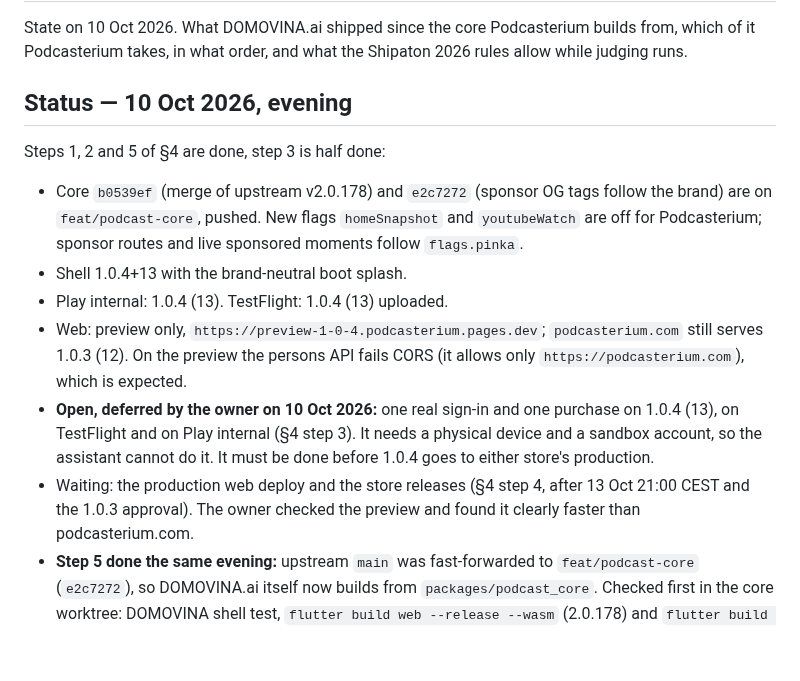
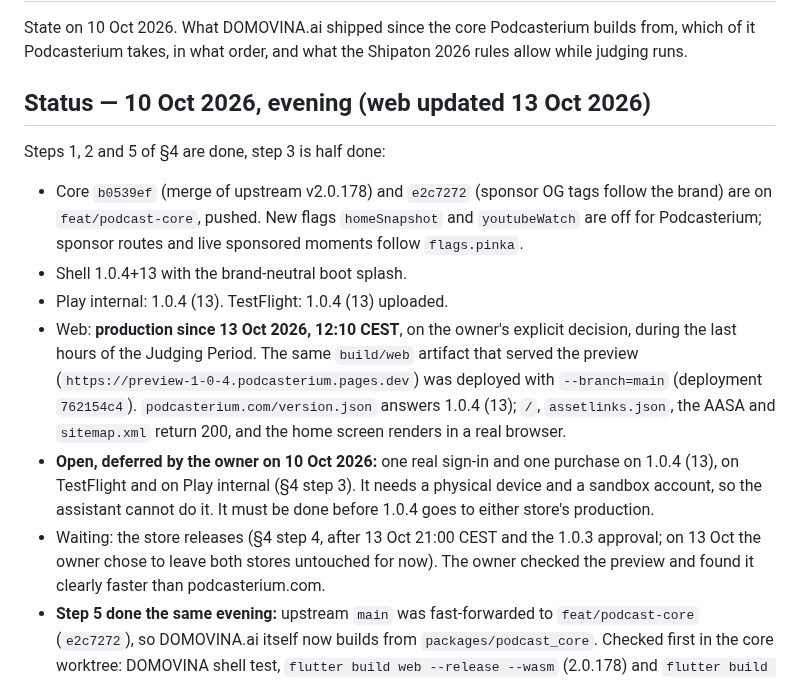
Before and after one commit to podcasterium/podcasterium-app, a Markdown page: docs/11-upstream-feature-sync.md, the part around the change. GitHub-like rendering; blank space fills up the shorter version.

Commit message:
docs: web 1.0.4 (13) deployed to podcasterium.com
Co-Authored-By: Claude Opus 5.5 <noreply@anthropic.com>

```diff
--- a/docs/11-upstream-feature-sync.md
+++ b/docs/11-upstream-feature-sync.md
@@ -4,7 +4,7 @@ State on 10 Oct 2026. What DOMOVINA.ai shipped since the core Podcasterium
 builds from, which of it Podcasterium takes, in what order, and what the
 Shipaton 2026 rules allow while judging runs.
 
-## Status — 10 Oct 2026, evening
+## Status — 10 Oct 2026, evening (web updated 13 Oct 2026)
 
 Steps 1, 2 and 5 of §4 are done, step 3 is half done:
 
@@ -14,15 +14,20 @@ Steps 1, 2 and 5 of §4 are done, step 3 is half done:
   routes and live sponsored moments follow `flags.pinka`.
 - Shell 1.0.4+13 with the brand-neutral boot splash.
 - Play internal: 1.0.4 (13). TestFlight: 1.0.4 (13) uploaded.
-- Web: preview only, `https://preview-1-0-4.podcasterium.pages.dev`;
-  `podcasterium.com` still serves 1.0.3 (12). On the preview the persons API
-  fails CORS (it allows only `https://podcasterium.com`), which is expected.
+- Web: **production since 13 Oct 2026, 12:10 CEST**, on the owner's
+  explicit decision, during the last hours of the Judging Period. The same
+  `build/web` artifact that served the preview
+  (`https://preview-1-0-4.podcasterium.pages.dev`) was deployed with
+  `--branch=main` (deployment `762154c4`). `podcasterium.com/version.json`
+  answers 1.0.4 (13); `/`, `assetlinks.json`, the AASA and `sitemap.xml`
+  return 200, and the home screen renders in a real browser.
 - **Open, deferred by the owner on 10 Oct 2026:** one real sign-in and one
   purchase on 1.0.4 (13), on TestFlight and on Play internal (§4 step 3).
   It needs a physical device and a sandbox account, so the assistant cannot
   do it. It must be done before 1.0.4 goes to either store's production.
-- Waiting: the production web deploy and the store releases (§4 step 4,
-  after 13 Oct 21:00 CEST and the 1.0.3 approval). The owner checked the
+- Waiting: the store releases (§4 step 4, after 13 Oct 21:00 CEST and the
+  1.0.3 approval; on 13 Oct the owner chose to leave both stores untouched
+  for now). The owner checked the
   preview and found it clearly faster than podcasterium.com.
 - **Step 5 done the same evening:** upstream `main` was fast-forwarded to
   `feat/podcast-core` (`e2c7272`), so DOMOVINA.ai itself now builds from
```
